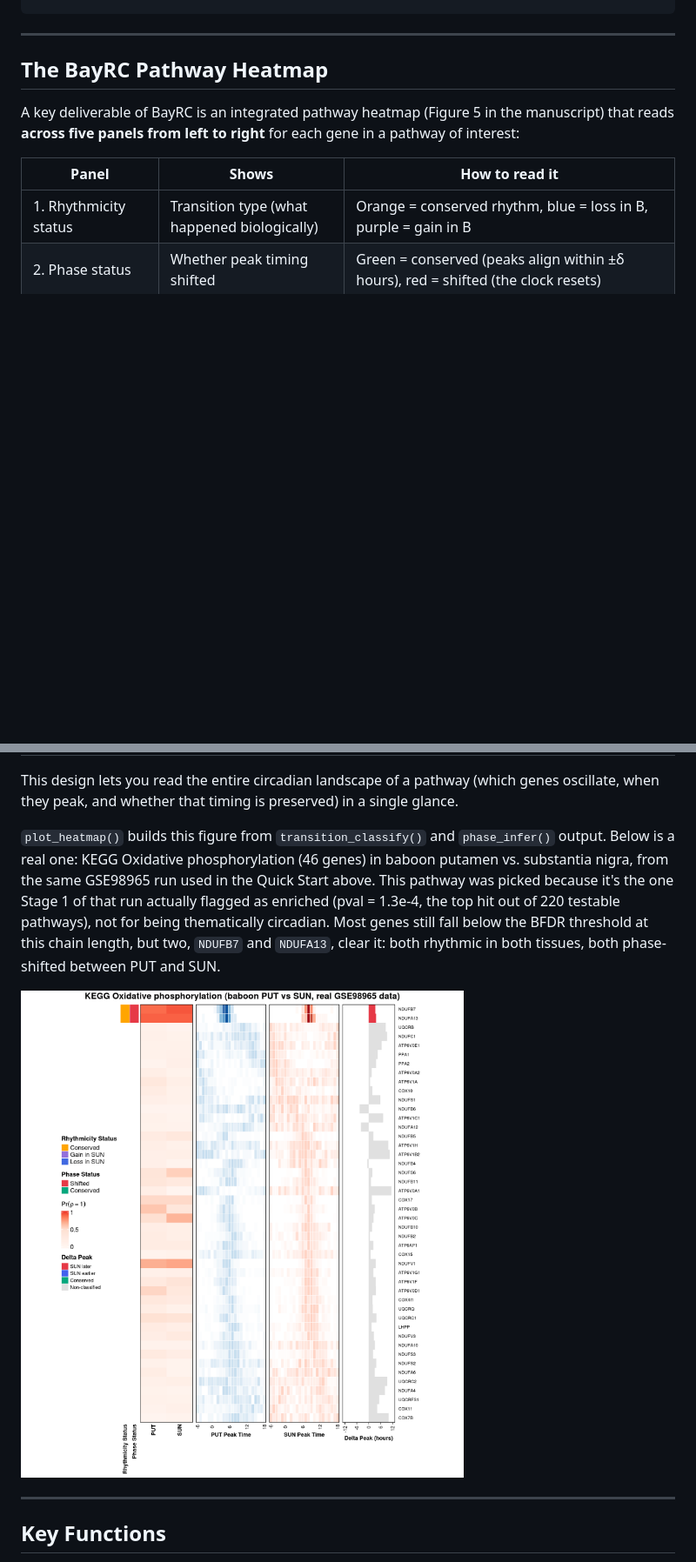
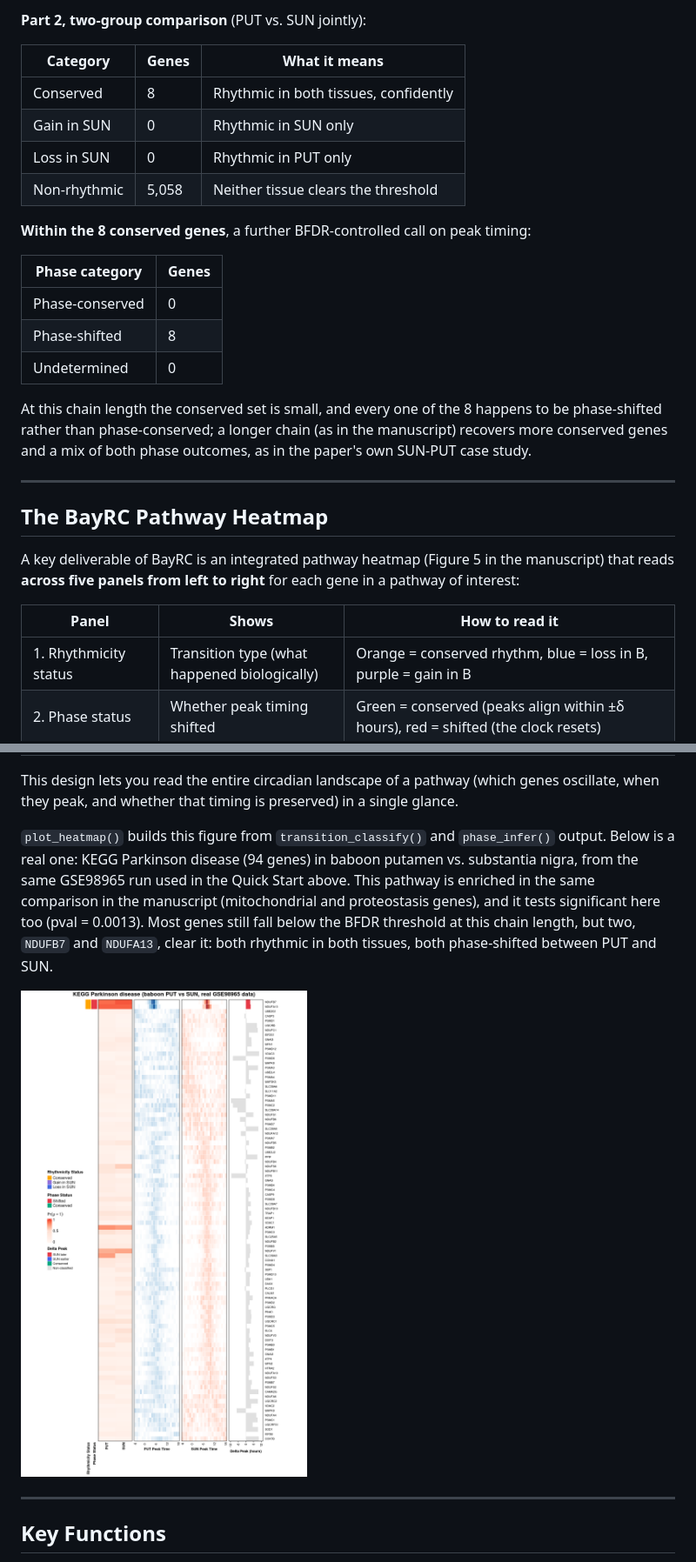
Before and after one commit to quythien/BayRC, a Markdown page: README.md, 2 parts joined by grey strips. Shown at 87% size. Drawn GitHub-style; pictures changed too: man/figures/pathway_heatmap_demo.png; blank space fills up the shorter version.

```diff
--- a/README.md
+++ b/README.md
@@ -126,3 +162,24 @@ global <- multi_conservation(mcmc.merge.list = list(A = mcmc_PUT, B = mcmc_SUN),
+**Part 2, two-group comparison** (PUT vs. SUN jointly):
+
+| Category | Genes | What it means |
+|---|---|---|
+| Conserved | 8 | Rhythmic in both tissues, confidently |
+| Gain in SUN | 0 | Rhythmic in SUN only |
+| Loss in SUN | 0 | Rhythmic in PUT only |
+| Non-rhythmic | 5,058 | Neither tissue clears the threshold |
+
+**Within the 8 conserved genes**, a further BFDR-controlled call on peak timing:
+
+| Phase category | Genes |
+|---|---|
+| Phase-conserved | 0 |
+| Phase-shifted | 8 |
+| Undetermined | 0 |
+
+At this chain length the conserved set is small, and every one of the 8
+happens to be phase-shifted rather than phase-conserved; a longer chain
+(as in the manuscript) recovers more conserved genes and a mix of both
+phase outcomes, as in the paper's own SUN-PUT case study.
 
 ---
 
@@ -141,12 +198,11 @@ A key deliverable of BayRC is an integrated pathway heatmap (Figure 5 in the man
 This design lets you read the entire circadian landscape of a pathway (which genes oscillate, when they peak, and whether that timing is preserved) in a single glance.
 
 `plot_heatmap()` builds this figure from `transition_classify()` and
-`phase_infer()` output. Below is a real one: KEGG Oxidative phosphorylation
-(46 genes) in baboon putamen vs. substantia nigra, from the same GSE98965 run
-used in the Quick Start above. This pathway was picked because it's the one
-Stage 1 of that run actually flagged as enriched (pval = 1.3e-4, the top hit
-out of 220 testable pathways), not for being thematically circadian. Most
-genes still fall below the BFDR threshold at this chain length, but two,
-`NDUFB7` and `NDUFA13`, clear it: both rhythmic in both tissues, both
-phase-shifted between PUT and SUN.
+`phase_infer()` output. Below is a real one: KEGG Parkinson disease
+(94 genes) in baboon putamen vs. substantia nigra, from the same GSE98965 run
+used in the Quick Start above. This pathway is enriched in the same
+comparison in the manuscript (mitochondrial and proteostasis genes), and it
+tests significant here too (pval = 0.0013). Most genes still fall below the
+BFDR threshold at this chain length, but two, `NDUFB7` and `NDUFA13`, clear
+it: both rhythmic in both tissues, both phase-shifted between PUT and SUN.
 
```
Also changed, not shown: other parts of README.md (+48 -12 lines).
